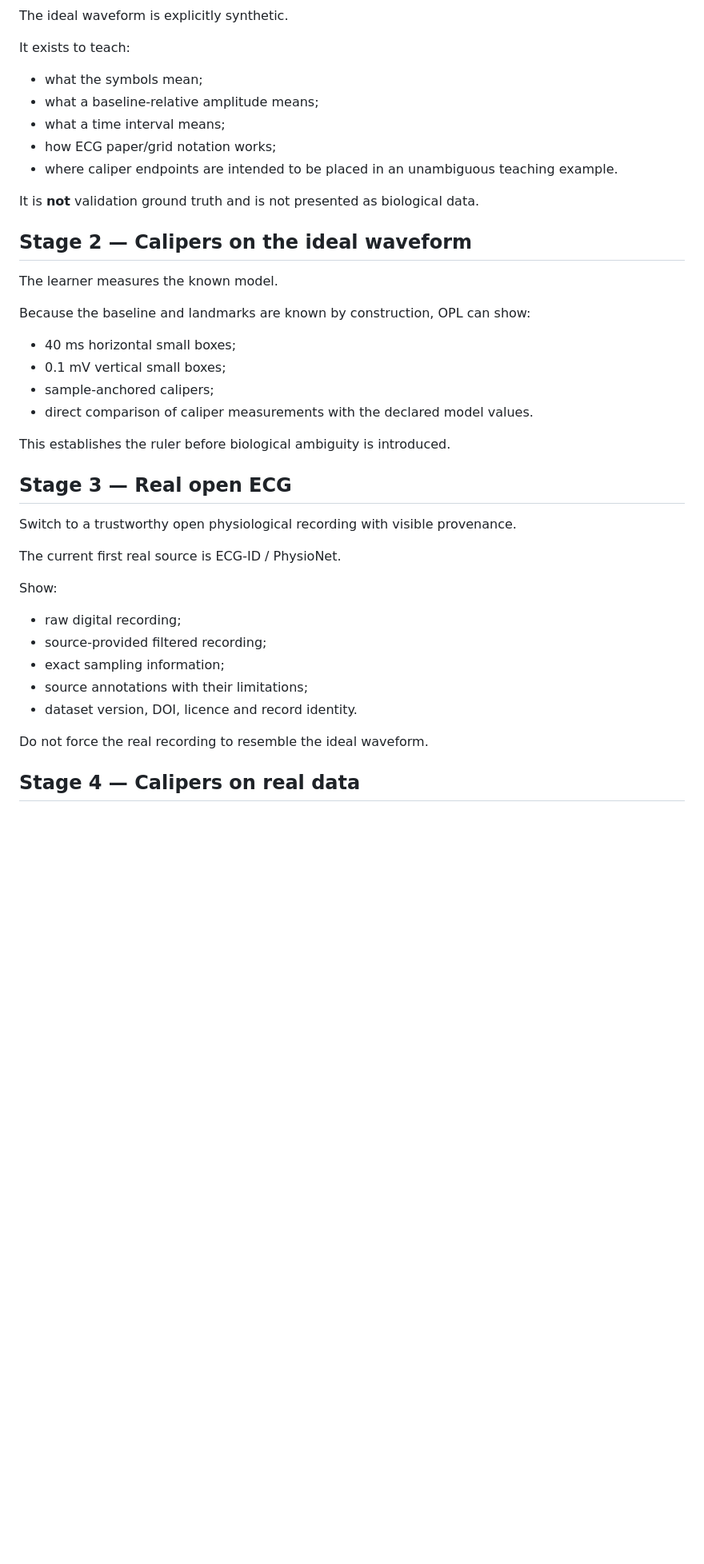
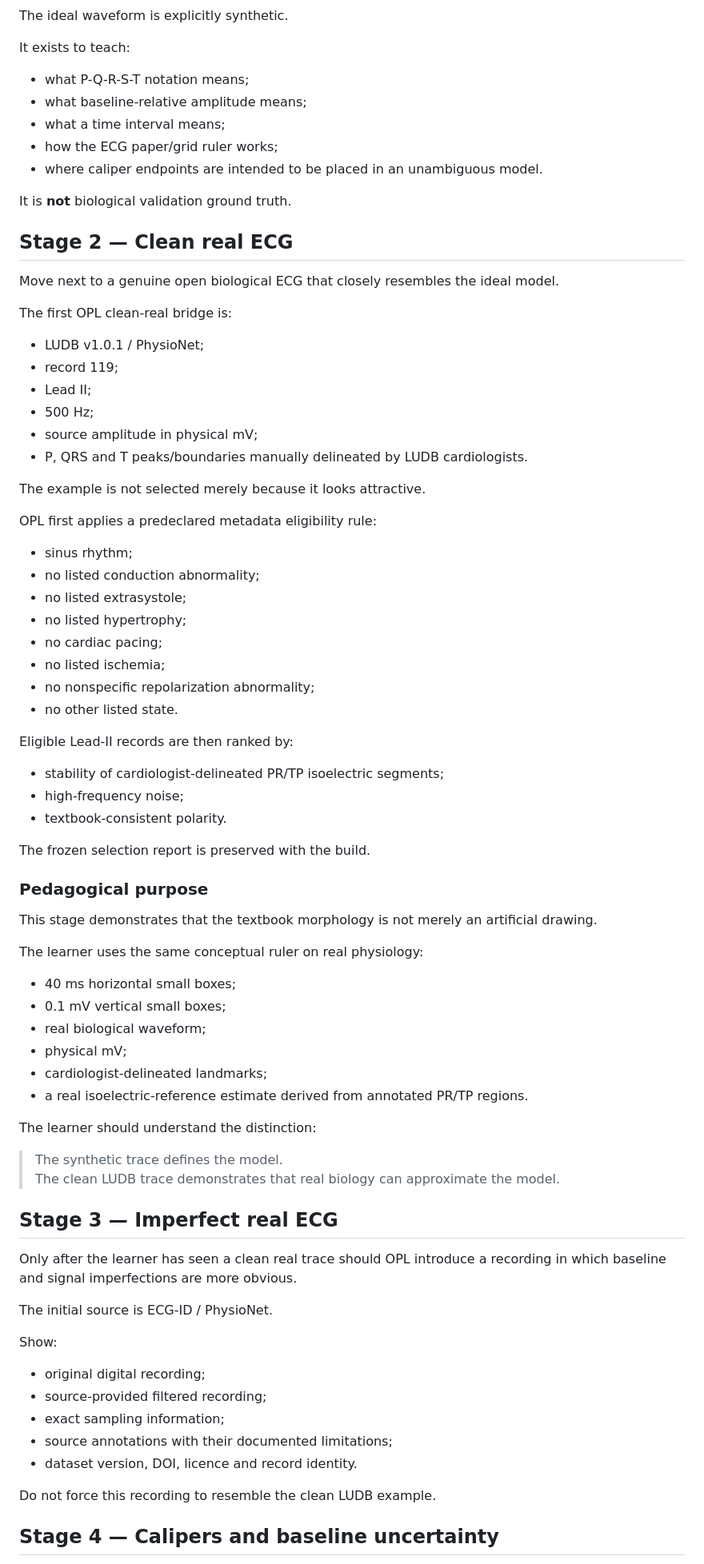
Before and after one commit to drdeepaksatheesh/OPL, a Markdown page: docs/ECG_REFERENCE_LAB_REASONING_SEQUENCE.md, the part around one of its changes. Shown at 80% size. Rendered like a GitHub page; blank space fills up the shorter version.

Commit message:
docs: expand ECG reasoning sequence to synthetic-clean-imperfect ladder

```diff
--- a/docs/ECG_REFERENCE_LAB_REASONING_SEQUENCE.md
+++ b/docs/ECG_REFERENCE_LAB_REASONING_SEQUENCE.md
@@ -25,42 +25,81 @@ The ideal waveform is explicitly synthetic.
 
 It exists to teach:
 
-- what the symbols mean;
-- what a baseline-relative amplitude means;
+- what P-Q-R-S-T notation means;
+- what baseline-relative amplitude means;
 - what a time interval means;
-- how ECG paper/grid notation works;
-- where caliper endpoints are intended to be placed in an unambiguous teaching example.
+- how the ECG paper/grid ruler works;
+- where caliper endpoints are intended to be placed in an unambiguous model.
 
-It is **not** validation ground truth and is not presented as biological data.
+It is **not** biological validation ground truth.
 
-## Stage 2 — Calipers on the ideal waveform
+## Stage 2 — Clean real ECG
 
-The learner measures the known model.
+Move next to a genuine open biological ECG that closely resembles the ideal model.
 
-Because the baseline and landmarks are known by construction, OPL can show:
+The first OPL clean-real bridge is:
+
+- LUDB v1.0.1 / PhysioNet;
+- record 119;
+- Lead II;
+- 500 Hz;
+- source amplitude in physical mV;
+- P, QRS and T peaks/boundaries manually delineated by LUDB cardiologists.
+
+The example is not selected merely because it looks attractive.
+
+OPL first applies a predeclared metadata eligibility rule:
+
+- sinus rhythm;
+- no listed conduction abnormality;
+- no listed extrasystole;
+- no listed hypertrophy;
+- no cardiac pacing;
+- no listed ischemia;
+- no nonspecific repolarization abnormality;
+- no other listed state.
+
+Eligible Lead-II records are then ranked by:
+
+- stability of cardiologist-delineated PR/TP isoelectric segments;
+- high-frequency noise;
+- textbook-consistent polarity.
+
+The frozen selection report is preserved with the build.
+
+### Pedagogical purpose
+
+This stage demonstrates that the textbook morphology is not merely an artificial drawing.
+
+The learner uses the same conceptual ruler on real physiology:
 
 - 40 ms horizontal small boxes;
 - 0.1 mV vertical small boxes;
-- sample-anchored calipers;
-- direct comparison of caliper measurements with the declared model values.
+- real biological waveform;
+- physical mV;
+- cardiologist-delineated landmarks;
+- a real isoelectric-reference estimate derived from annotated PR/TP regions.
 
-This establishes the ruler before biological ambiguity is introduced.
+The learner should understand the distinction:
 
-## Stage 3 — Real open ECG
+> The synthetic trace defines the model.
+> The clean LUDB trace demonstrates that real biology can approximate the model.
 
-Switch to a trustworthy open physiological recording with visible provenance.
+## Stage 3 — Imperfect real ECG
 
-The current first real source is ECG-ID / PhysioNet.
+Only after the learner has seen a clean real trace should OPL introduce a recording in which baseline and signal imperfections are more obvious.
+
+The initial source is ECG-ID / PhysioNet.
 
 Show:
 
-- raw digital recording;
+- original digital recording;
 - source-provided filtered recording;
 - exact sampling information;
-- source annotations with their limitations;
+- source annotations with their documented limitations;
 - dataset version, DOI, licence and record identity.
 
-Do not force the real recording to resemble the ideal waveform.
+Do not force this recording to resemble the clean LUDB example.
 
-## Stage 4 — Calipers on real data
+## Stage 4 — Calipers and baseline uncertainty
 
```
Also changed, not shown: other parts of docs/ECG_REFERENCE_LAB_REASONING_SEQUENCE.md (+37 -28 lines).
